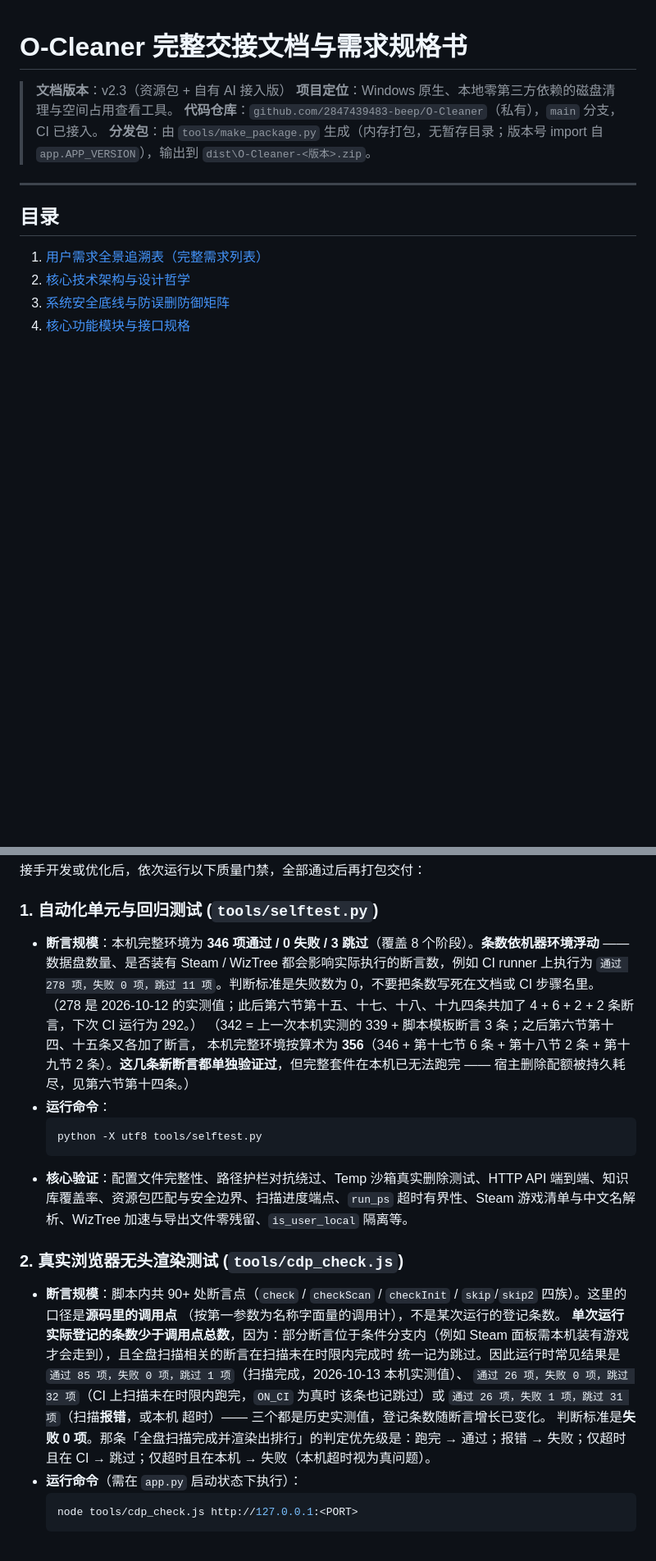
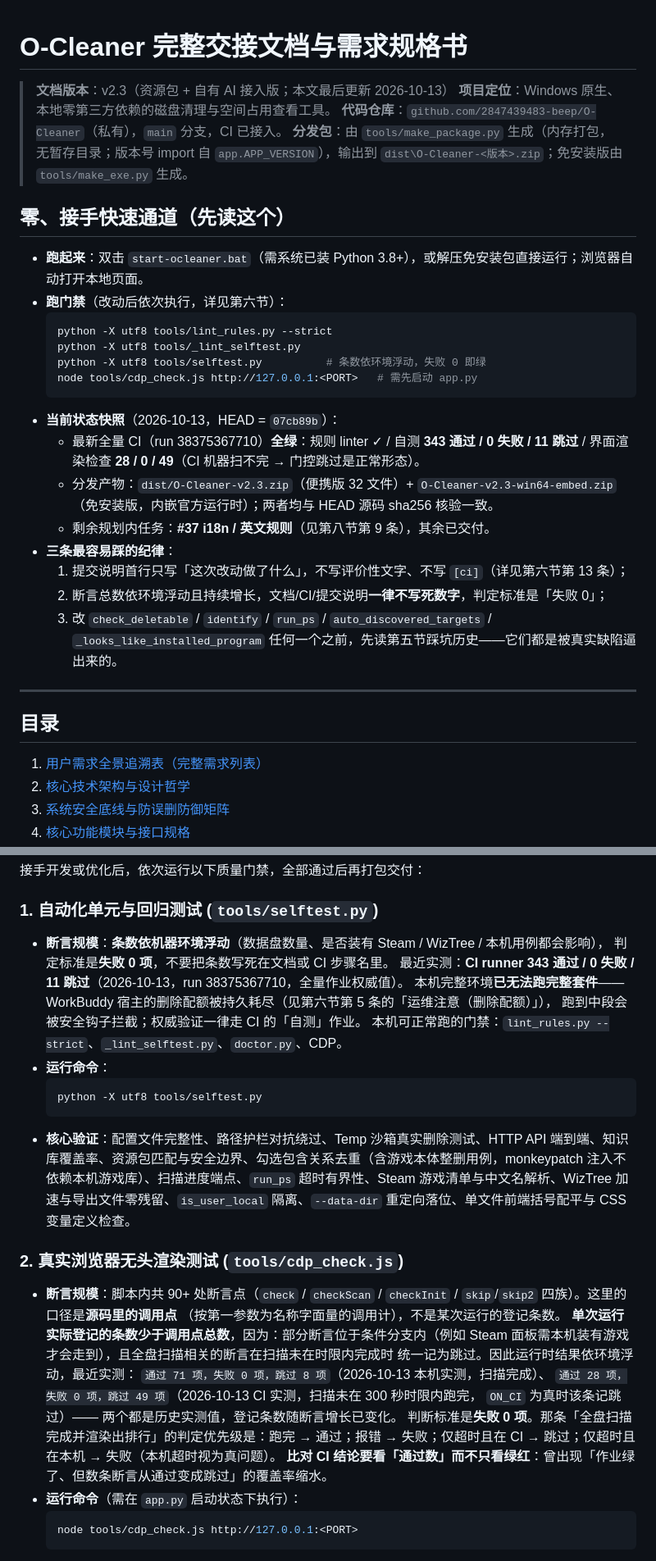
Before and after one commit to 2847439483-beep/O-Cleaner, a Markdown page: HANDOFF.md, 2 parts joined by grey strips. Shown at 82% size. Drawn GitHub-style; blank space fills up the shorter version.

Commit message:
docs: HANDOFF 补全路由表与资产清单，新增接手快速通道

````diff
--- a/HANDOFF.md
+++ b/HANDOFF.md
@@ -1,9 +1,28 @@
 # O-Cleaner 完整交接文档与需求规格书
 
-> **文档版本**：v2.3（资源包 + 自有 AI 接入版）
+> **文档版本**：v2.3（资源包 + 自有 AI 接入版；本文最后更新 2026-10-13）
 > **项目定位**：Windows 原生、本地零第三方依赖的磁盘清理与空间占用查看工具。
 > **代码仓库**：`github.com/2847439483-beep/O-Cleaner`（私有），`main` 分支，CI 已接入。
-> **分发包**：由 `tools/make_package.py` 生成（内存打包，无暂存目录；版本号 import 自 `app.APP_VERSION`），输出到 `dist\O-Cleaner-<版本>.zip`。
+> **分发包**：由 `tools/make_package.py` 生成（内存打包，无暂存目录；版本号 import 自 `app.APP_VERSION`），输出到 `dist\O-Cleaner-<版本>.zip`；免安装版由 `tools/make_exe.py` 生成。
+
+## 零、接手快速通道（先读这个）
+
+- **跑起来**：双击 `start-ocleaner.bat`（需系统已装 Python 3.8+），或解压免安装包直接运行；浏览器自动打开本地页面。
+- **跑门禁**（改动后依次执行，详见第六节）：
+  ```bash
+  python -X utf8 tools/lint_rules.py --strict
+  python -X utf8 tools/_lint_selftest.py
+  python -X utf8 tools/selftest.py          # 条数依环境浮动，失败 0 即绿
+  node tools/cdp_check.js http://127.0.0.1:<PORT>   # 需先启动 app.py
+  ```
+- **当前状态快照**（2026-10-13，HEAD = `07cb89b`）：
+  - 最新全量 CI（run 38375367710）**全绿**：规则 linter ✓ / 自测 **343 通过 / 0 失败 / 11 跳过** / 界面渲染检查 **28 / 0 / 49**（CI 机器扫不完 → 门控跳过是正常形态）。
+  - 分发产物：`dist/O-Cleaner-v2.3.zip`（便携版 32 文件）+ `O-Cleaner-v2.3-win64-embed.zip`（免安装版，内嵌官方运行时）；两者均与 HEAD 源码 sha256 核验一致。
+  - 剩余规划内任务：**#37 i18n / 英文规则**（见第八节第 9 条），其余已交付。
+- **三条最容易踩的纪律**：
+  1. 提交说明首行只写「这次改动做了什么」，不写评价性文字、不写 `[ci]`（详见第六节第 13 条）；
+  2. 断言总数依环境浮动且持续增长，文档/CI/提交说明**一律不写死数字**，判定标准是「失败 0」；
+  3. 改 `check_deletable` / `identify` / `run_ps` / `auto_discovered_targets` / `_looks_like_installed_program` 任何一个之前，先读第五节踩坑历史——它们都是被真实缺陷逼出来的。
 
 ---
 
@@ -222,17 +284,17 @@
 接手开发或优化后，依次运行以下质量门禁，全部通过后再打包交付：
 
 ### 1. 自动化单元与回归测试 (`tools/selftest.py`)
-- **断言规模**：本机完整环境为 **346 项通过 / 0 失败 / 3 跳过**（覆盖 8 个阶段）。**条数依机器环境浮动** —— 数据盘数量、是否装有 Steam / WizTree 都会影响实际执行的断言数，例如 CI runner 上执行为
-  `通过 278 项，失败 0 项，跳过 11 项`。判断标准是失败数为 0，不要把条数写死在文档或 CI 步骤名里。
-  （278 是 2026-10-12 的实测值；此后第六节第十五、十七、十八、十九四条共加了 4 + 6 + 2 + 2 条断言，下次 CI 运行为 292。）
-  （342 = 上一次本机实测的 339 + 脚本模板断言 3 条；之后第六节第十四、十五条又各加了断言，
-  本机完整环境按算术为 **356**（346 + 第十七节 6 条 + 第十八节 2 条 + 第十九节 2 条）。**这几条新断言都单独验证过**，但完整套件在本机已无法跑完
-  —— 宿主删除配额被持久耗尽，见第六节第十四条。）
+- **断言规模**：**条数依机器环境浮动**（数据盘数量、是否装有 Steam / WizTree / 本机用例都会影响），
+  判定标准是**失败 0 项**，不要把条数写死在文档或 CI 步骤名里。
+  最近实测：**CI runner 343 通过 / 0 失败 / 11 跳过**（2026-10-13，run 38375367710，全量作业权威值）。
+  本机完整环境**已无法跑完整套件**——WorkBuddy 宿主的删除配额被持久耗尽（见第六节第 5 条的「运维注意（删除配额）」），
+  跑到中段会被安全钩子拦截；权威验证一律走 CI 的「自测」作业。
+  本机可正常跑的门禁：`lint_rules.py --strict`、`_lint_selftest.py`、`doctor.py`、CDP。
 - **运行命令**：
   ```bash
   python -X utf8 tools/selftest.py
   ```
-- **核心验证**：配置文件完整性、路径护栏对抗绕过、Temp 沙箱真实删除测试、HTTP API 端到端、知识库覆盖率、资源包匹配与安全边界、扫描进度端点、`run_ps` 超时有界性、Steam 游戏清单与中文名解析、WizTree 加速与导出文件零残留、`is_user_local` 隔离等。
+- **核心验证**：配置文件完整性、路径护栏对抗绕过、Temp 沙箱真实删除测试、HTTP API 端到端、知识库覆盖率、资源包匹配与安全边界、勾选包含关系去重（含游戏本体整删用例，monkeypatch 注入不依赖本机游戏库）、扫描进度端点、`run_ps` 超时有界性、Steam 游戏清单与中文名解析、WizTree 加速与导出文件零残留、`is_user_local` 隔离、`--data-dir` 重定向落位、单文件前端括号配平与 CSS 变量定义检查。
 
 ### 2. 真实浏览器无头渲染测试 (`tools/cdp_check.js`)
 - **断言规模**：脚本内共 90+ 处断言点（`check` / `checkScan` / `checkInit` /
@@ -240,12 +302,12 @@
   （按第一参数为名称字面量的调用计），不是某次运行的登记条数。
   **单次运行实际登记的条数少于调用点总数**，因为：部分断言位于条件分支内（例如 Steam
   面板需本机装有游戏才会走到），且全盘扫描相关的断言在扫描未在时限内完成时
-  统一记为跳过。因此运行时常见结果是
-  `通过 85 项，失败 0 项，跳过 1 项`（扫描完成，2026-10-13 本机实测值）、
-  `通过 26 项，失败 0 项，跳过 32 项`（CI 上扫描未在时限内跑完，`ON_CI` 为真时
-  该条也记跳过）或 `通过 26 项，失败 1 项，跳过 31 项`（扫描**报错**，或本机
-  超时）—— 三个都是历史实测值，登记条数随断言增长已变化。
+  统一记为跳过。因此运行时结果依环境浮动，最近实测：
+  `通过 71 项，失败 0 项，跳过 8 项`（2026-10-13 本机实测，扫描完成）、
+  `通过 28 项，失败 0 项，跳过 49 项`（2026-10-13 CI 实测，扫描未在 300 秒时限内跑完，
+  `ON_CI` 为真时该条记跳过）—— 两个都是历史实测值，登记条数随断言增长已变化。
   判断标准是**失败 0 项**。那条「全盘扫描完成并渲染出排行」的判定优先级是：跑完 → 通过；报错 → 失败；仅超时且在 CI → 跳过；仅超时且在本机 → 失败（本机超时视为真问题）。
+  **比对 CI 结论要看「通过数」而不只看绿红**：曾出现「作业绿了、但数条断言从通过变成跳过」的覆盖率缩水。
 - **运行命令**（需在 `app.py` 启动状态下执行）：
   ```bash
   node tools/cdp_check.js http://127.0.0.1:<PORT>
````
Also changed, not shown: other parts of HANDOFF.md (+77 -27 lines).
